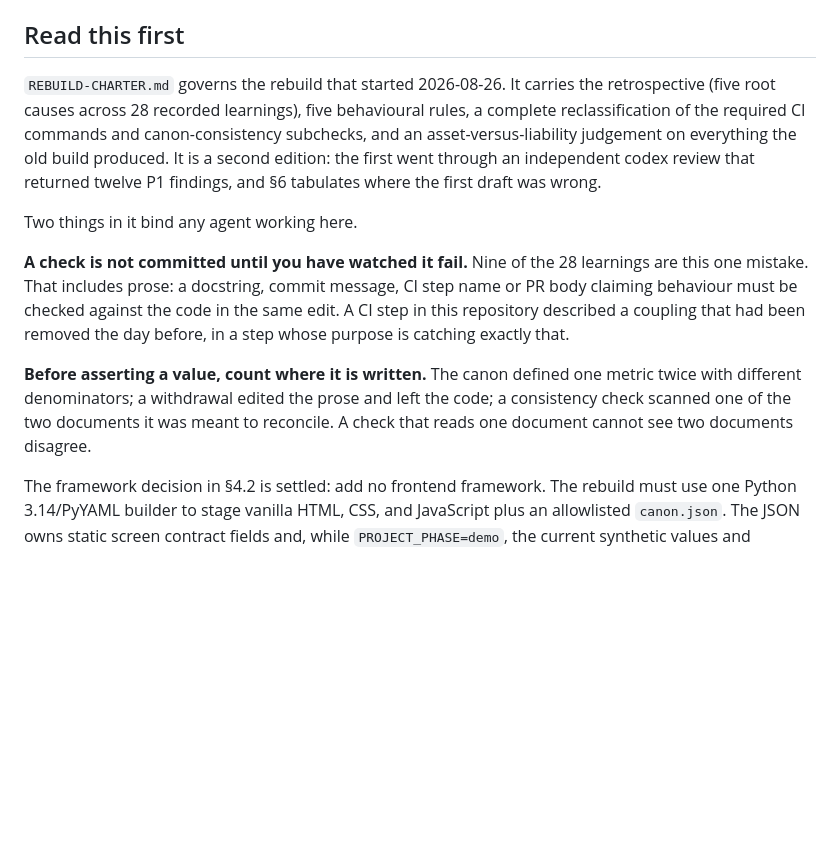
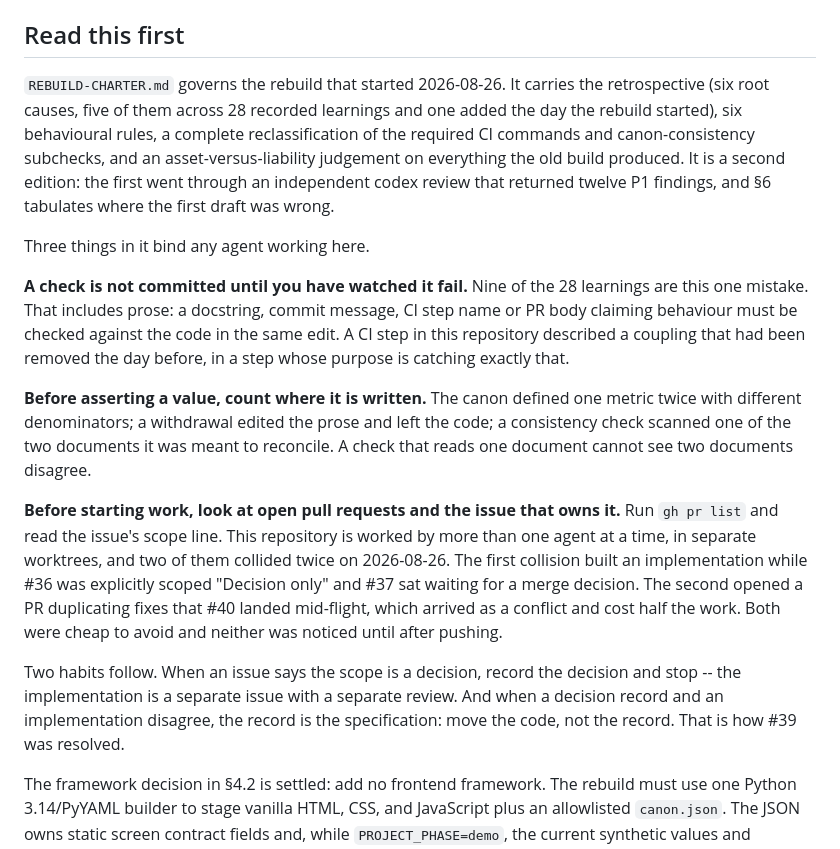
Before and after one commit to jangwookimbusiness-dev/iclo-us-employee-dashboard, a Markdown page: AGENTS.md, the part around the change. GitHub-like rendering; blank space fills up the shorter version.

```diff
--- a/AGENTS.md
+++ b/AGENTS.md
@@ -6,14 +6,15 @@ This file governs the entire repository, including the shipped `index.html` and
 ## Read this first
 
 `REBUILD-CHARTER.md` governs the rebuild that started 2026-08-26. It carries the
-retrospective (five root causes across 28 recorded learnings), five behavioural
+retrospective (six root causes, five of them across 28 recorded learnings and
+one added the day the rebuild started), six behavioural
 rules, a complete reclassification of the required CI commands and canon-consistency
 subchecks, and an asset-versus-liability
 judgement on everything the old build produced. It is a second edition: the first
 went through an independent codex review that returned twelve P1 findings, and §6
 tabulates where the first draft was wrong.
 
-Two things in it bind any agent working here.
+Three things in it bind any agent working here.
 
 **A check is not committed until you have watched it fail.** Nine of the 28
 learnings are this one mistake. That includes prose: a docstring, commit message,
@@ -25,6 +26,20 @@ the day before, in a step whose purpose is catching exactly that.
 metric twice with different denominators; a withdrawal edited the prose and left
 the code; a consistency check scanned one of the two documents it was meant to
 reconcile. A check that reads one document cannot see two documents disagree.
+
+**Before starting work, look at open pull requests and the issue that owns it.**
+Run `gh pr list` and read the issue's scope line. This repository is worked by
+more than one agent at a time, in separate worktrees, and two of them collided
+twice on 2026-08-26. The first collision built an implementation while #36 was
+explicitly scoped "Decision only" and #37 sat waiting for a merge decision. The
+second opened a PR duplicating fixes that #40 landed mid-flight, which arrived as
+a conflict and cost half the work. Both were cheap to avoid and neither was
+noticed until after pushing.
+
+Two habits follow. When an issue says the scope is a decision, record the decision
+and stop -- the implementation is a separate issue with a separate review. And when
+a decision record and an implementation disagree, the record is the specification:
+move the code, not the record. That is how #39 was resolved.
 
 The framework decision in §4.2 is settled: add no frontend framework. The
 rebuild must use one Python 3.14/PyYAML builder to stage vanilla HTML, CSS, and
```
Also changed, not shown: REBUILD-CHARTER.md (+31 -3 lines).
